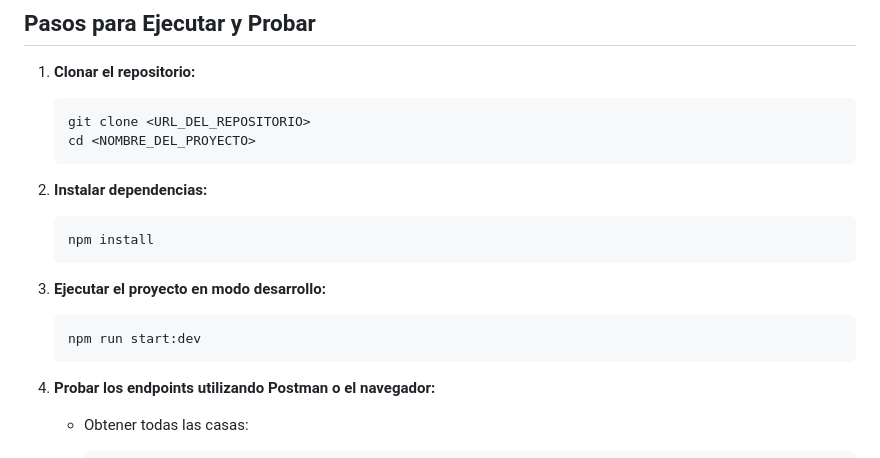
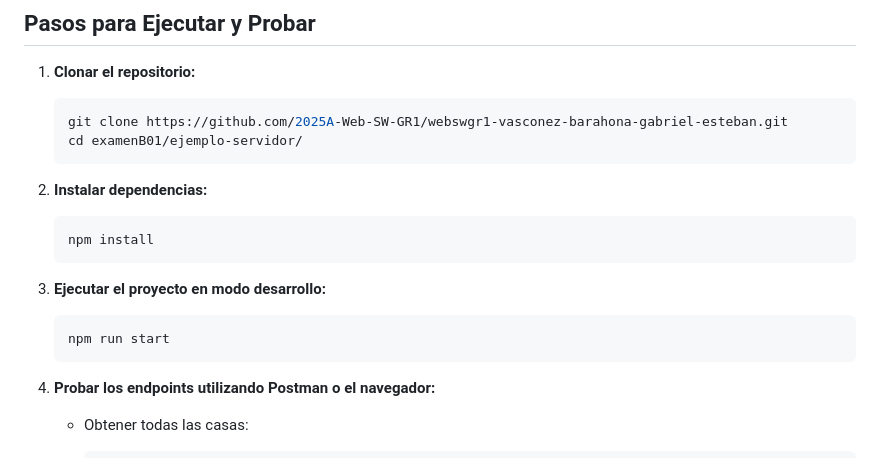
Before and after one commit to 2025A-Web-SW-GR1/webswgr1-vasconez-barahona-gabriel-esteban, a Markdown page: examenB01/ejemplo-servidor/README.md, the part around the change. Rendered like a GitHub page.

Commit message:
ExamenB01 finalizado

````diff
--- a/examenB01/ejemplo-servidor/README.md
+++ b/examenB01/ejemplo-servidor/README.md
@@ -79,8 +79,8 @@ export class AppController {
 1. **Clonar el repositorio:**
 
    ```bash
-   git clone <URL_DEL_REPOSITORIO>
-   cd <NOMBRE_DEL_PROYECTO>
+   git clone https://github.com/2025A-Web-SW-GR1/webswgr1-vasconez-barahona-gabriel-esteban.git
+   cd examenB01/ejemplo-servidor/
    ```
 
 2. **Instalar dependencias:**
@@ -92,7 +92,7 @@ export class AppController {
 3. **Ejecutar el proyecto en modo desarrollo:**
 
    ```bash
-   npm run start:dev
+   npm run start
    ```
 
 4. **Probar los endpoints utilizando Postman o el navegador:**
````
